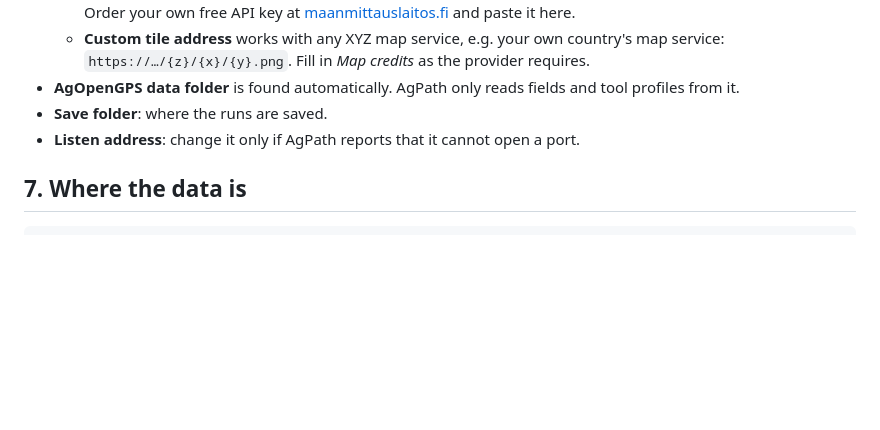
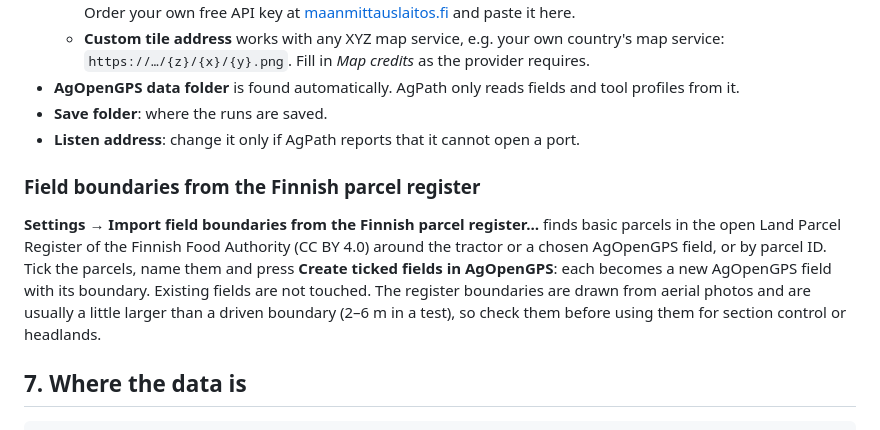
Before and after one commit to Maco1981/Agpath, a Markdown page: docs/GUIDE.md, the part around the change. Rendered like a GitHub page; blank space fills up the shorter version.

Commit message:
Docs: field boundaries from the parcel register
Co-Authored-By: Claude Opus 5.5 <noreply@anthropic.com>
Claude-Session: https://claude.ai/code/session_01SkegoKWNCKtNGFWmwbAhDC

````diff
--- a/docs/GUIDE.md
+++ b/docs/GUIDE.md
@@ -161,6 +161,14 @@ AgPath stops and does not set it up. This feature is not made or supported by Su
 * **Save folder**: where the runs are saved.
 * **Listen address**: change it only if AgPath reports that it cannot open a port.
 
+### Field boundaries from the Finnish parcel register
+
+**Settings → Import field boundaries from the Finnish parcel register…** finds basic parcels in the open Land Parcel
+Register of the Finnish Food Authority (CC BY 4.0) around the tractor or a chosen AgOpenGPS field, or by parcel ID.
+Tick the parcels, name them and press **Create ticked fields in AgOpenGPS**: each becomes a new AgOpenGPS field with
+its boundary. Existing fields are not touched. The register boundaries are drawn from aerial photos and are usually a
+little larger than a driven boundary (2–6 m in a test), so check them before using them for section control or headlands.
+
 ## 7. Where the data is
 
 ```
````
Also changed, not shown: docs/OHJE.md (+10 -0 lines).
